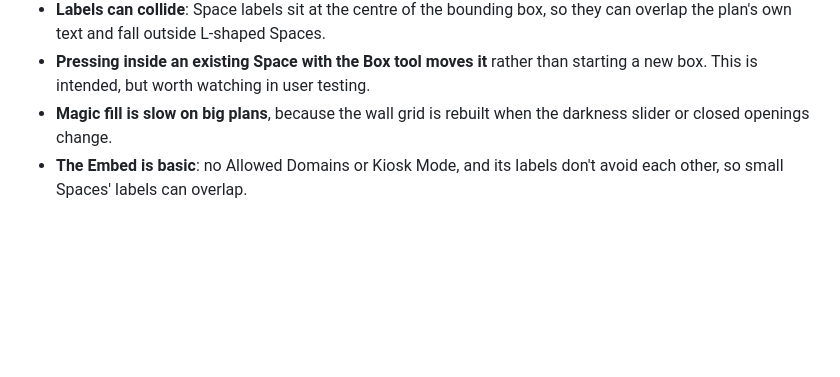
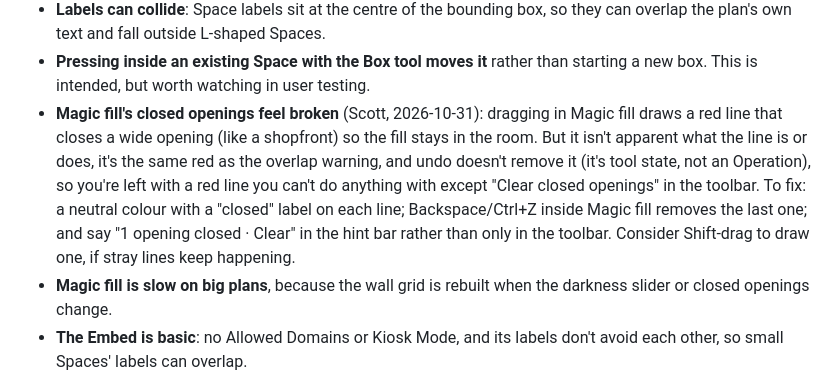
Before and after one commit to scottmallin/kestrel, a Markdown page: docs/progress.md, the part around the change. Drawn GitHub-style; blank space fills up the shorter version.

Commit message:
docs: note that Magic fill's closed openings are confusing and can't be undone
Co-Authored-By: Claude Opus 5.5 <noreply@anthropic.com>
Claude-Session: https://claude.ai/code/session_01CRnSA6fK52sxWXGzwfvYC9

```diff
--- a/docs/progress.md
+++ b/docs/progress.md
@@ -104,6 +104,7 @@ pnpm e2e         # Playwright browser tests (23) in the installed Microsoft Edge
 - **Underlay rows outlive removed Levels** (deliberately, so undo brings the plan back). Nothing cleans them up yet.
 - **Labels can collide**: Space labels sit at the centre of the bounding box, so they can overlap the plan's own text and fall outside L-shaped Spaces.
 - **Pressing inside an existing Space with the Box tool moves it** rather than starting a new box. This is intended, but worth watching in user testing.
+- **Magic fill's closed openings feel broken** (Scott, 2026-10-31): dragging in Magic fill draws a red line that closes a wide opening (like a shopfront) so the fill stays in the room. But it isn't apparent what the line is or does, it's the same red as the overlap warning, and undo doesn't remove it (it's tool state, not an Operation), so you're left with a red line you can't do anything with except "Clear closed openings" in the toolbar. To fix: a neutral colour with a "closed" label on each line; Backspace/Ctrl+Z inside Magic fill removes the last one; and say "1 opening closed · Clear" in the hint bar rather than only in the toolbar. Consider Shift-drag to draw one, if stray lines keep happening.
 - **Magic fill is slow on big plans**, because the wall grid is rebuilt when the darkness slider or closed openings change.
 - **The Embed is basic**: no Allowed Domains or Kiosk Mode, and its labels don't avoid each other, so small Spaces' labels can overlap.
 - **The Embed is heavy**: about 1.1 MB of JavaScript plus a 0.5 MB worker, almost all MapLibre. Fine for alpha; worth trimming before launch.
```
